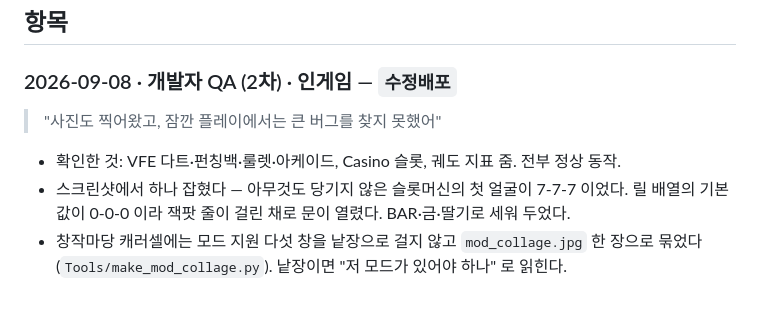
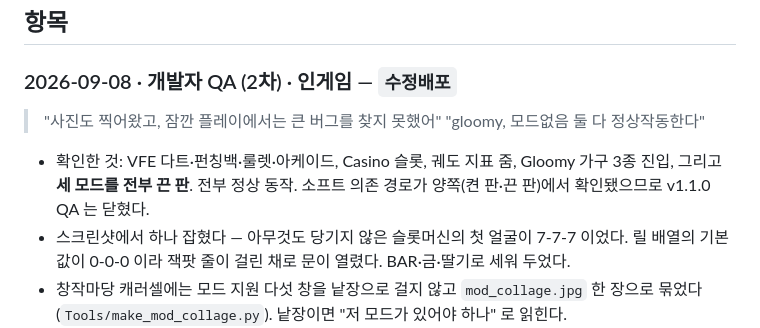
Before and after one commit to tr8425/PlayableRecreation, a Markdown page: Feedback/FEEDBACK.md, the part around the change. Rendered like a GitHub page; blank space fills up the shorter version.

```diff
--- a/Feedback/FEEDBACK.md
+++ b/Feedback/FEEDBACK.md
@@ -26,7 +26,10 @@
 
 ### 2026-09-08 · 개발자 QA (2차) · 인게임 — `수정배포`
 > "사진도 찍어왔고, 잠깐 플레이에서는 큰 버그를 찾지 못했어"
-- 확인한 것: VFE 다트·펀칭백·룰렛·아케이드, Casino 슬롯, 궤도 지표 줌. 전부 정상 동작.
+> "gloomy, 모드없음 둘 다 정상작동한다"
+- 확인한 것: VFE 다트·펀칭백·룰렛·아케이드, Casino 슬롯, 궤도 지표 줌,
+  Gloomy 가구 3종 진입, 그리고 **세 모드를 전부 끈 판**. 전부 정상 동작.
+  소프트 의존 경로가 양쪽(켠 판·끈 판)에서 확인됐으므로 v1.1.0 QA 는 닫혔다.
 - 스크린샷에서 하나 잡혔다 — 아무것도 당기지 않은 슬롯머신의 첫 얼굴이 7-7-7 이었다.
   릴 배열의 기본값이 0-0-0 이라 잭팟 줄이 걸린 채로 문이 열렸다. BAR·금·딸기로 세워 두었다.
 - 창작마당 캐러셀에는 모드 지원 다섯 창을 낱장으로 걸지 않고 `mod_collage.jpg` 한 장으로
```
Also changed, not shown: HANDOFF.md (+14 -11 lines), Workshop/RELEASE.md (+1 -0 lines).
